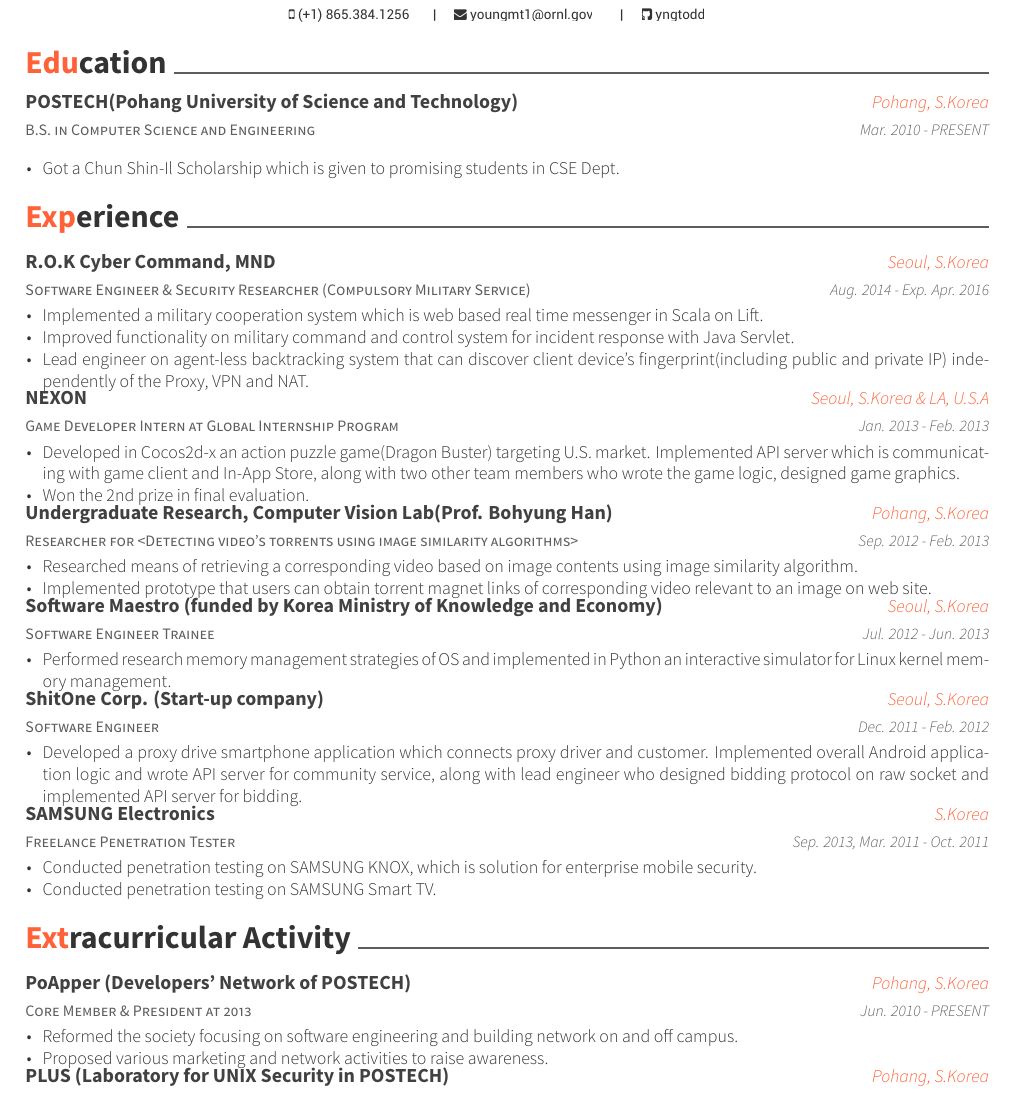
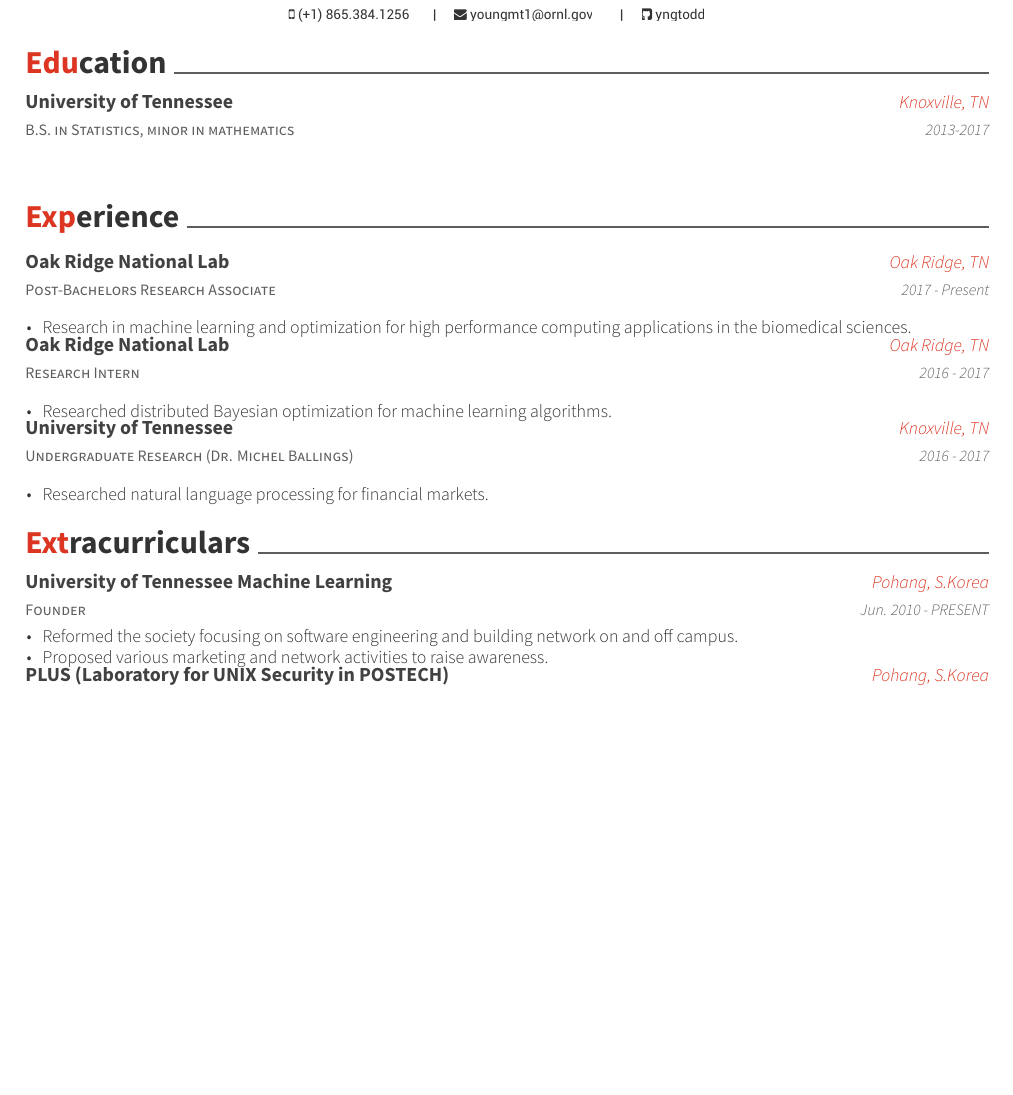
Before and after one commit to yngtodd/curriculum_vitae, a LaTeX CV (resume.tex, which reads resume/education.tex, resume/experience.tex, resume/extracurricular.tex): part of page 1 of 2, cut so that both start at the same text, the shorter picture padded with empty space. Compiled offline with XeLaTeX.

Commit message:
:octocat:

```diff
--- a/resume.tex
+++ b/resume.tex
@@ -31,7 +31,7 @@
 %                 awesome-nephritis, awesome-concrete, awesome-darknight
 %% Color for highlight
 % Define your custom color if you don't like awesome colors
-\colorlet{awesome}{awesome-orange}
+\colorlet{awesome}{awesome-red}
 %\definecolor{awesome}{HTML}{CA63A8}
 %% Colors for text
 %\definecolor{darktext}{HTML}{414141}
--- a/resume/education.tex
+++ b/resume/education.tex
@@ -1,13 +1,9 @@
 \cvsection{Education}
 \begin{cventries}
   \cventry
-    {B.S. in Computer Science and Engineering}
-    {POSTECH(Pohang University of Science and Technology)}
-    {Pohang, S.Korea}
-    {Mar. 2010 - PRESENT}
-    {
-      \begin{cvitems}
-        \item {Got a Chun Shin-Il Scholarship which is given to promising students in CSE Dept.}
-      \end{cvitems}
-    }
+    {B.S. in Statistics, minor in mathematics}
+    {University of Tennessee}
+    {Knoxville, TN}
+    {2013-2017}
+    {}
 \end{cventries}
--- a/resume/experience.tex
+++ b/resume/experience.tex
@@ -1,72 +1,35 @@
 \cvsection{Experience}
 \begin{cventries}
   \cventry
-    {Software Engineer \& Security Researcher (Compulsory Military Service)}
-    {R.O.K Cyber Command, MND}
-    {Seoul, S.Korea}
-    {Aug. 2014 - Exp. Apr. 2016}
+    {Post-Bachelors Research Associate}
+    {Oak Ridge National Lab}
+    {Oak Ridge, TN}
+    {2017 - Present}
     {
       \begin{cvitems}
-        \item {Implemented a military cooperation system which is web based real time messenger in Scala on Lift.}
-        \item {Improved functionality on military command and control system for incident response with Java Servlet.}
-        \item {Lead engineer on agent-less backtracking system that can discover client device's fingerprint(including public and private IP) independently of the Proxy, VPN and NAT.}
+        \item {Research in machine learning and optimization for high
+        performance computing applications in the biomedical sciences.}
       \end{cvitems}
     }
   \cventry
-    {Game Developer Intern at Global Internship Program}
-    {NEXON}
-    {Seoul, S.Korea \& LA, U.S.A}
-    {Jan. 2013 - Feb. 2013}
+    {Research Intern}
+    {Oak Ridge National Lab}
+    {Oak Ridge, TN}
+    {2016 - 2017}
     {
       \begin{cvitems}
-        \item {Developed in Cocos2d-x an action puzzle game(Dragon Buster) targeting U.S. market. Implemented API server which is communicating with game client and In-App Store, along with two other team members who wrote the game logic, designed game graphics.}
-        \item {Won the 2nd prize in final evaluation.}
+        \item {Researched distributed Bayesian optimization for machine
+        learning algorithms.}
       \end{cvitems}
     }
   \cventry
-    {Researcher for <Detecting video’s torrents using image similarity algorithms>}
-    {Undergraduate Research, Computer Vision Lab(Prof. Bohyung Han)}
-    {Pohang, S.Korea}
-    {Sep. 2012 - Feb. 2013}
+    {Undergraduate Research (Dr. Michel Ballings)}
+    {University of Tennessee}
+    {Knoxville, TN}
+    {2016 - 2017}
     {
       \begin{cvitems}
-        \item {Researched means of retrieving a corresponding video based on image contents using image similarity algorithm.}
-        \item {Implemented prototype that users can obtain torrent magnet links of corresponding video relevant to an image on web site.}
+        \item {Researched natural language processing for financial markets.}
       \end{cvitems}
     }
-  \cventry
-    {Software Engineer Trainee}
-    {Software Maestro (funded by Korea Ministry of Knowledge and Economy)}
-    {Seoul, S.Korea}
-    {Jul. 2012 - Jun. 2013}
-    {
-      \begin{cvitems}
-        \item {Performed research memory management strategies of OS and implemented in Python an interactive simulator for Linux kernel memory management.}
-      \end{cvitems}
-    }
-  \cventry
-    {Software Engineer}
-    {ShitOne Corp. (Start-up company)}
-    {Seoul, S.Korea}
-    {Dec. 2011 - Feb. 2012}
-    {
-      \begin{cvitems}
-        \item {Developed a proxy drive smartphone application which connects proxy driver and customer. Implemented overall Android application logic and wrote API server for community service, along with lead engineer who designed bidding protocol on raw socket and implemented API server for bidding.}
-      \end{cvitems}
-    }
-  \cventry
-    {Freelance Penetration Tester}
-    {SAMSUNG Electronics}
-    {S.Korea}
-    {Sep. 2013, Mar. 2011 - Oct. 2011}
-    {
-      \begin{cvitems}
-        \item {Conducted penetration testing on SAMSUNG KNOX, which is solution for enterprise mobile security.}
-        \item {Conducted penetration testing on SAMSUNG Smart TV.}
-      \end{cvitems}
-      %\begin{cvsubentries}
-      %  \cvsubentry{}{KNOX(Solution for Enterprise Mobile Security) Penetration Testing}{Sep. 2013}{}
-      %  \cvsubentry{}{Smart TV Penetration Testing}{Mar. 2011 - Oct. 2011}{}
-      %\end{cvsubentries}
-    }
 \end{cventries}
--- a/resume/extracurricular.tex
+++ b/resume/extracurricular.tex
@@ -1,8 +1,8 @@
-\cvsection{Extracurricular Activity}
+\cvsection{Extracurriculars}
 \begin{cventries}
   \cventry
-    {Core Member \& President at 2013}
-    {PoApper (Developers' Network of POSTECH)}
+    {Founder}
+    {University of Tennessee Machine Learning}
     {Pohang, S.Korea}
     {Jun. 2010 - PRESENT}
     {
```
